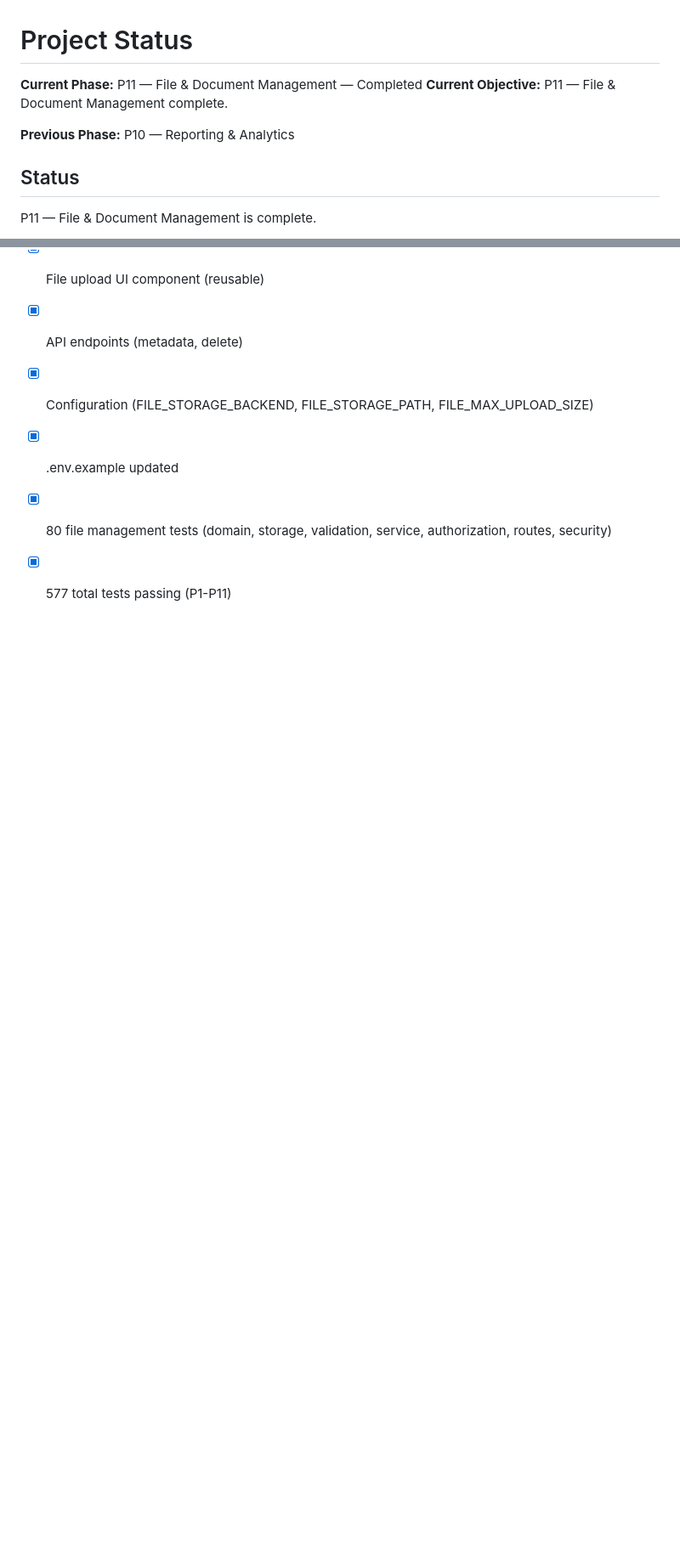
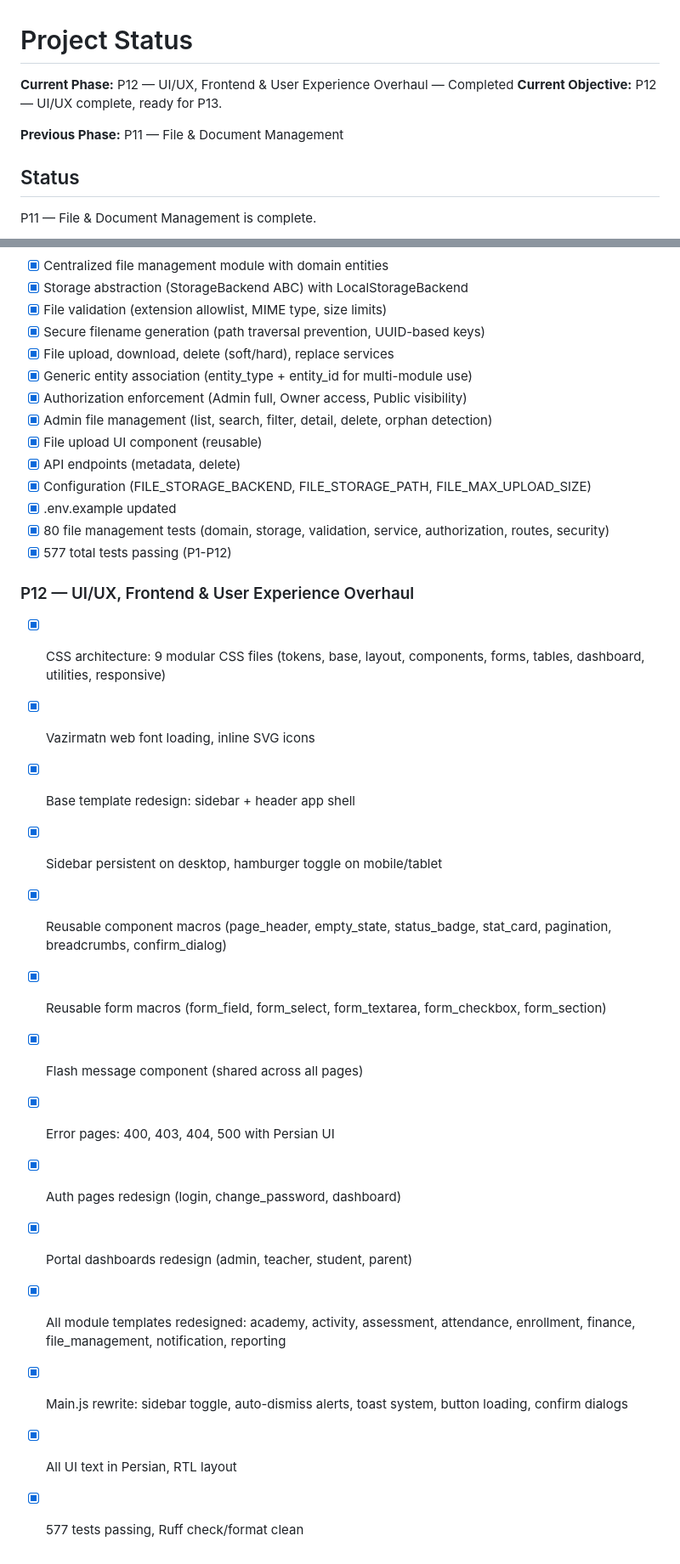
Before and after one commit to 20kevit/school-manager, a Markdown page: docs/PROJECT_STATUS.md, 2 parts joined by grey strips. Shown at 85% size. GitHub-like rendering; blank space fills up the shorter version.

```diff
--- a/docs/PROJECT_STATUS.md
+++ b/docs/PROJECT_STATUS.md
@@ -1,9 +1,9 @@
 # Project Status
 
-**Current Phase:** P11 — File & Document Management — Completed
-**Current Objective:** P11 — File & Document Management complete.
+**Current Phase:** P12 — UI/UX, Frontend & User Experience Overhaul — Completed
+**Current Objective:** P12 — UI/UX complete, ready for P13.
 
-**Previous Phase:** P10 — Reporting & Analytics
+**Previous Phase:** P11 — File & Document Management
 
 ## Status
 
@@ -254,4 +254,20 @@ P11 — File & Document Management is complete.
 - [x] Configuration (FILE_STORAGE_BACKEND, FILE_STORAGE_PATH, FILE_MAX_UPLOAD_SIZE)
 - [x] .env.example updated
 - [x] 80 file management tests (domain, storage, validation, service, authorization, routes, security)
-- [x] 577 total tests passing (P1-P11)
+- [x] 577 total tests passing (P1-P12)
+
+### P12 — UI/UX, Frontend & User Experience Overhaul
+- [x] CSS architecture: 9 modular CSS files (tokens, base, layout, components, forms, tables, dashboard, utilities, responsive)
+- [x] Vazirmatn web font loading, inline SVG icons
+- [x] Base template redesign: sidebar + header app shell
+- [x] Sidebar persistent on desktop, hamburger toggle on mobile/tablet
+- [x] Reusable component macros (page_header, empty_state, status_badge, stat_card, pagination, breadcrumbs, confirm_dialog)
+- [x] Reusable form macros (form_field, form_select, form_textarea, form_checkbox, form_section)
+- [x] Flash message component (shared across all pages)
+- [x] Error pages: 400, 403, 404, 500 with Persian UI
+- [x] Auth pages redesign (login, change_password, dashboard)
+- [x] Portal dashboards redesign (admin, teacher, student, parent)
+- [x] All module templates redesigned: academy, activity, assessment, attendance, enrollment, finance, file_management, notification, reporting
+- [x] Main.js rewrite: sidebar toggle, auto-dismiss alerts, toast system, button loading, confirm dialogs
+- [x] All UI text in Persian, RTL layout
+- [x] 577 tests passing, Ruff check/format clean
```
Also changed, not shown: docs/CHANGELOG.md (+33 -1 lines), docs/TODO.md (+15 -1 lines).
